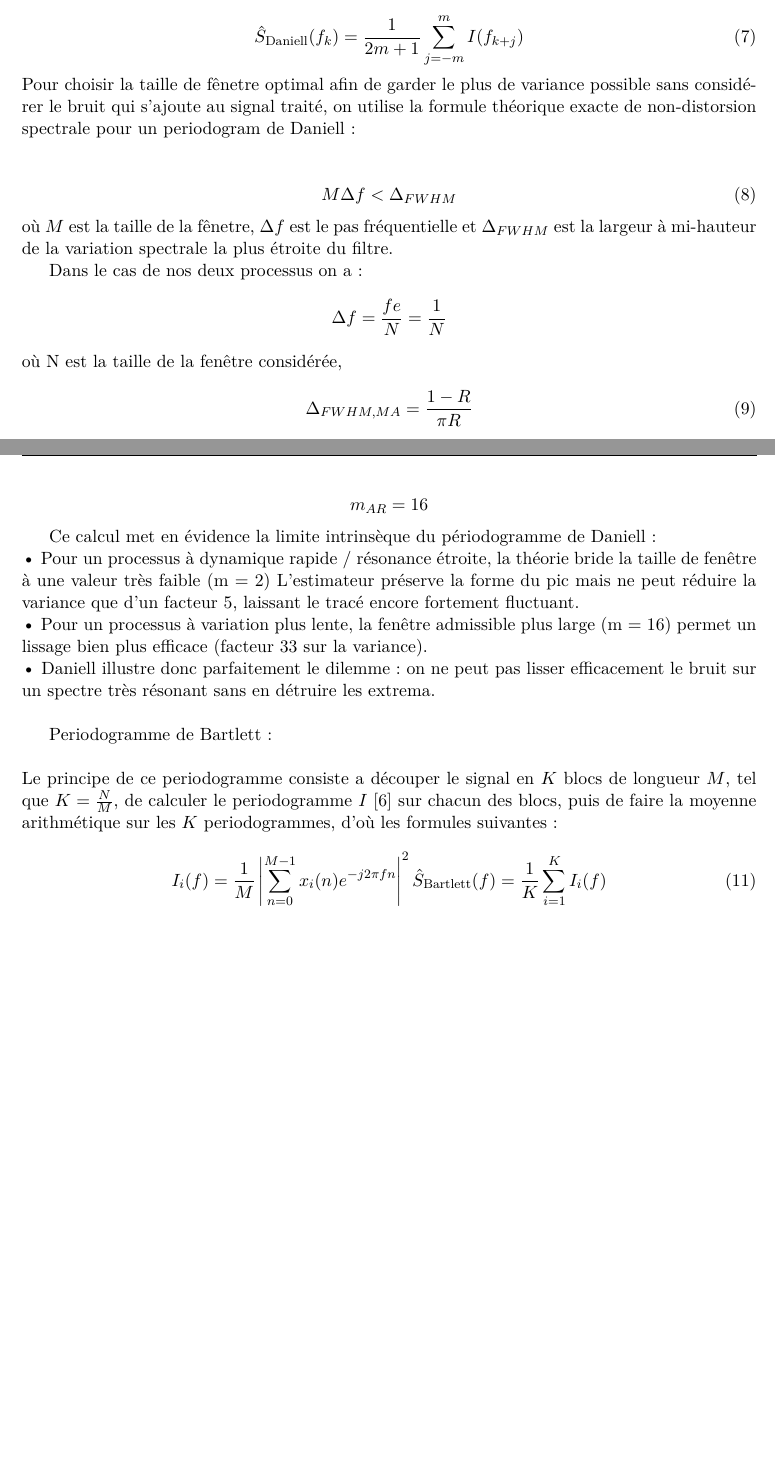
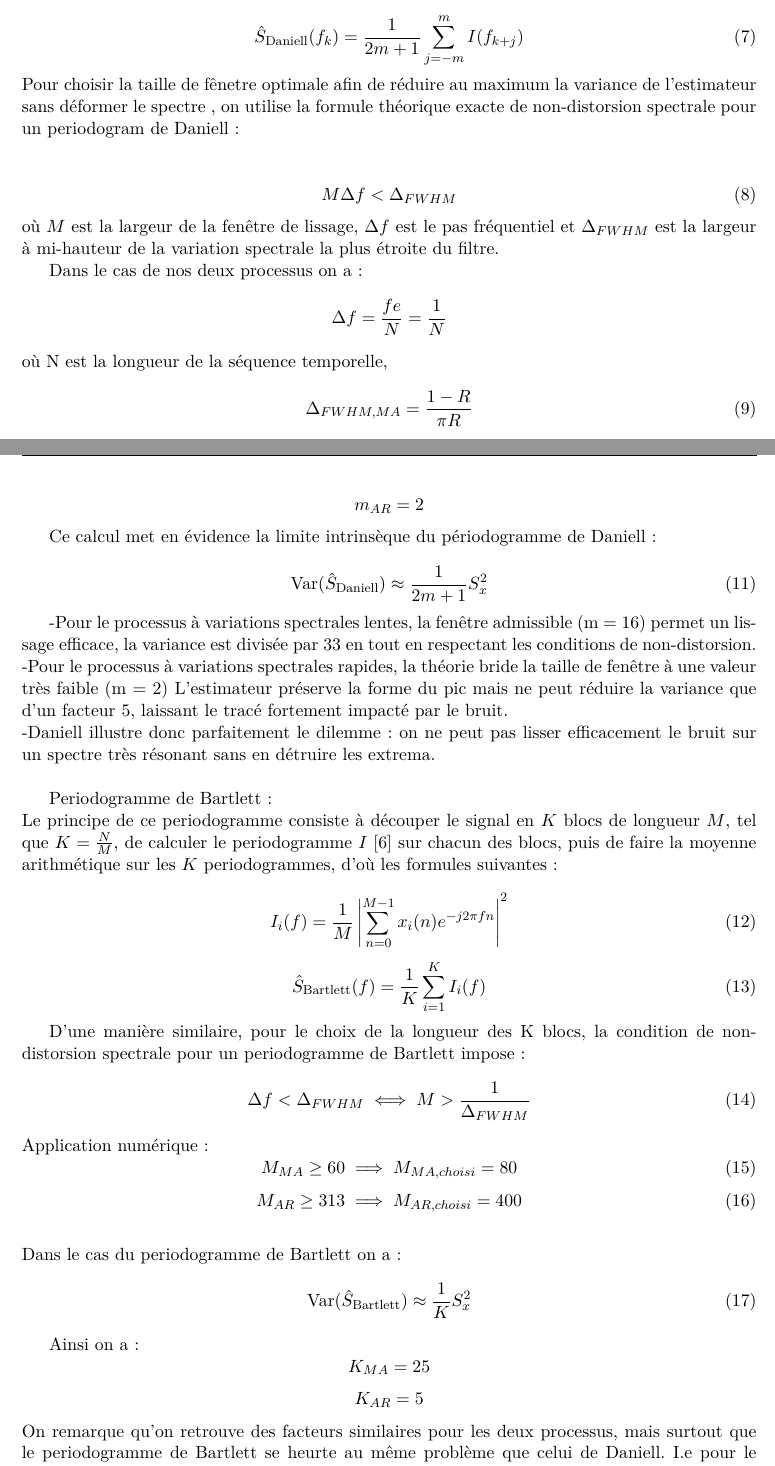
Before and after one commit to Maxenzzz/Projet_Filtre_Numeriques, a LaTeX document (main.tex): two parts of pages 4 and 5 of 7 before the commit and two parts of pages 4 and 5 of 8 after it, joined at a grey line, cut so that both start at the same text, the shorter picture padded with empty space. Compiled offline with pdfLaTeX.

```diff
--- a/main.tex
+++ b/main.tex
@@ -137,15 +137,15 @@
 \begin{equation}
     \hat{S}_{\text{Daniell}}(f_k) = \frac{1}{2m + 1} \sum_{j = -m}^{m} I(f_{k + j})
 \end{equation}
-Pour choisir la taille de fênetre optimal afin de garder le plus de variance possible sans considérer le bruit qui s'ajoute au signal traité, on utilise la formule théorique exacte de non-distorsion spectrale pour un periodogram de Daniell: \\ \\
+Pour choisir la taille de fênetre optimale afin de réduire au maximum la variance de l'estimateur sans déformer le spectre , on utilise la formule théorique exacte de non-distorsion spectrale pour un periodogram de Daniell: \\ \\
 \begin{equation}
     {M}{\Delta f}<{\Delta_{FWHM}}
 \end{equation}
-où ${M}$ est la taille de la fênetre, ${\Delta f}$ est le pas fréquentielle et  $\Delta_{FWHM}$ est la largeur à mi-hauteur de la variation spectrale la plus étroite du filtre.
+où ${M}$ est la largeur de la fenêtre de lissage, ${\Delta f}$ est le pas fréquentiel et  $\Delta_{FWHM}$ est la largeur à mi-hauteur de la variation spectrale la plus étroite du filtre.
 
 Dans le cas de nos deux processus on a:
     $$\Delta f = \frac{fe}{N} = \frac{1}{N}$$
-    où N est la taille de la fenêtre considérée,
+    où N est la longueur de la séquence temporelle,
 \begin{equation}
     \Delta_{FWHM,MA}=\frac{1-R}{\pi R}
 \end{equation}
@@ -165 +160,0 @@
-    $$m_{AR} = 16$$
@@ -166,19 +165,51 @@
+    $$m_{AR} = 2$$
 
 Ce calcul met en évidence la limite intrinsèque du périodogramme de Daniell :\\
-    • Pour un processus à dynamique rapide / résonance étroite, la théorie bride la taille de fenêtre à une valeur très faible (m = 2) L'estimateur préserve la forme du pic mais ne peut réduire la variance que d'un facteur 5, laissant le tracé encore fortement fluctuant.\\
-    • Pour un processus à variation plus lente, la fenêtre admissible plus large (m = 16) permet un lissage bien plus efficace (facteur 33 sur la variance).\\
-    • Daniell illustre donc parfaitement le dilemme : on ne peut pas lisser efficacement le bruit sur un spectre très résonant sans en détruire les extrema.\\
+\begin{equation}
+    \operatorname{Var}(\hat{S}_{\text{Daniell}}) \approx \frac{1}{2m+1} S_x^2
+\end{equation}
 
+    -Pour le processus à variations spectrales lentes, la fenêtre admissible (m = 16) permet un lissage efficace, la variance est divisée par 33 en tout en respectant les conditions de non-distorsion.\\
+    -Pour le processus à variations spectrales rapides, la théorie bride la taille de fenêtre à une valeur très faible (m = 2) L'estimateur préserve la forme du pic mais ne peut réduire la variance que d'un facteur 5, laissant le tracé fortement impacté par le bruit.\\
+    -Daniell illustre donc parfaitement le dilemme : on ne peut pas lisser efficacement le bruit sur un spectre très résonant sans en détruire les extrema.\\
+
+Periodogramme de Bartlett:
 \\
-Periodogramme de Bartlett:\\
-\\
-Le principe de ce periodogramme consiste a découper le signal en $K$ blocs de longueur $M$, tel que $K = \frac{N}{M}$, de calculer le periodogramme $I$ [6] sur chacun des blocs, puis de faire la moyenne arithmétique sur les $K$ periodogrammes, d'où les formules suivantes:
+Le principe de ce periodogramme consiste à découper le signal en $K$ blocs de longueur $M$, tel que $K = \frac{N}{M}$, de calculer le periodogramme $I$ [6] sur chacun des blocs, puis de faire la moyenne arithmétique sur les $K$ periodogrammes, d'où les formules suivantes:
 
 \begin{equation}
     I_i(f) = \frac{1}{M} \left| \sum_{n=0}^{M-1} x_i(n) e^{-j 2 \pi f n} \right|^2
-    \newline
+\end{equation}
+\begin{equation}
     \hat{S}_{\text{Bartlett}}(f) = \frac{1}{K} \sum_{i=1}^{K} I_i(f)
 \end{equation}
+
+D'une manière similaire, pour le choix de la longueur des K blocs, la condition de non-distorsion spectrale pour un periodogramme de Bartlett impose:
+\begin{equation}
+    \Delta f < {\Delta}_{FWHM}
+    \iff M > \frac{1}{{\Delta}_{FWHM}}
+\end{equation}
+Application numérique:
+\begin{equation}
+    M_{MA} \ge 60 \implies M_{MA,choisi} = 80
+\end{equation}
+\begin{equation}
+    M_{AR} \ge 313 \implies M_{AR, choisi} = 400
+\end{equation}
+\\
+Dans le cas du periodogramme de Bartlett on a:
+\begin{equation}
+    \operatorname{Var}(\hat{S}_{\text{Bartlett}}) \approx \frac{1}{K} S_x^2
+\end{equation}
+
+Ainsi on a:
+$$K_{MA} = 25$$  $$K_{AR} = 5$$
+On remarque qu'on retrouve des facteurs similaires pour les deux processus, mais surtout que le periodogramme de Bartlett se heurte au même problème que celui de Daniell. I.e pour le processus à variations spectrales rapides, L'estimateur ne réduit la variance que d'un facteur 5, ce qui laisse le tracé fortement perturbé par le bruit.
+\\
+Periodogramme de Welch:
+
+
+
 
 
 \section{Méthode à mettre en oeuvre}
```
Also changed, not shown: main.pdf, main.tex (14 more changed lines), 1 other file.
